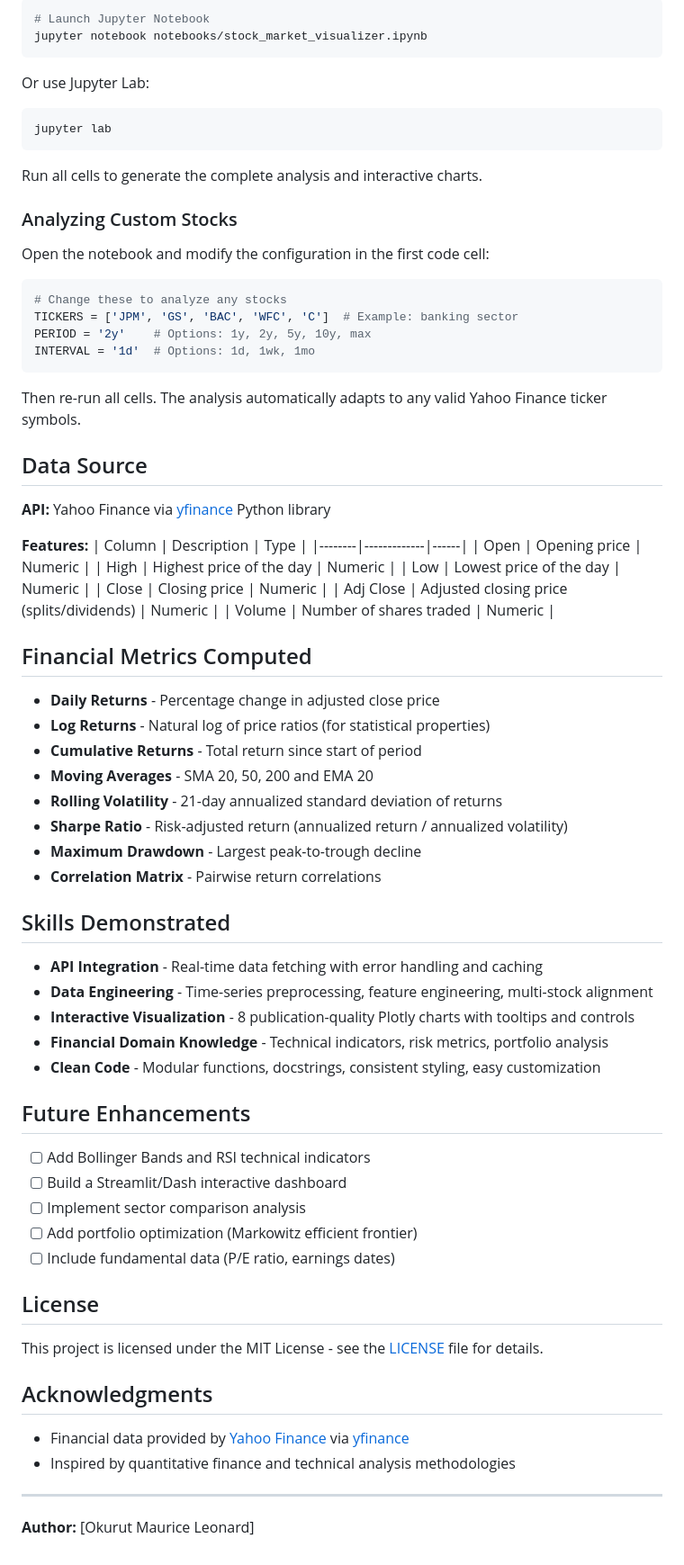
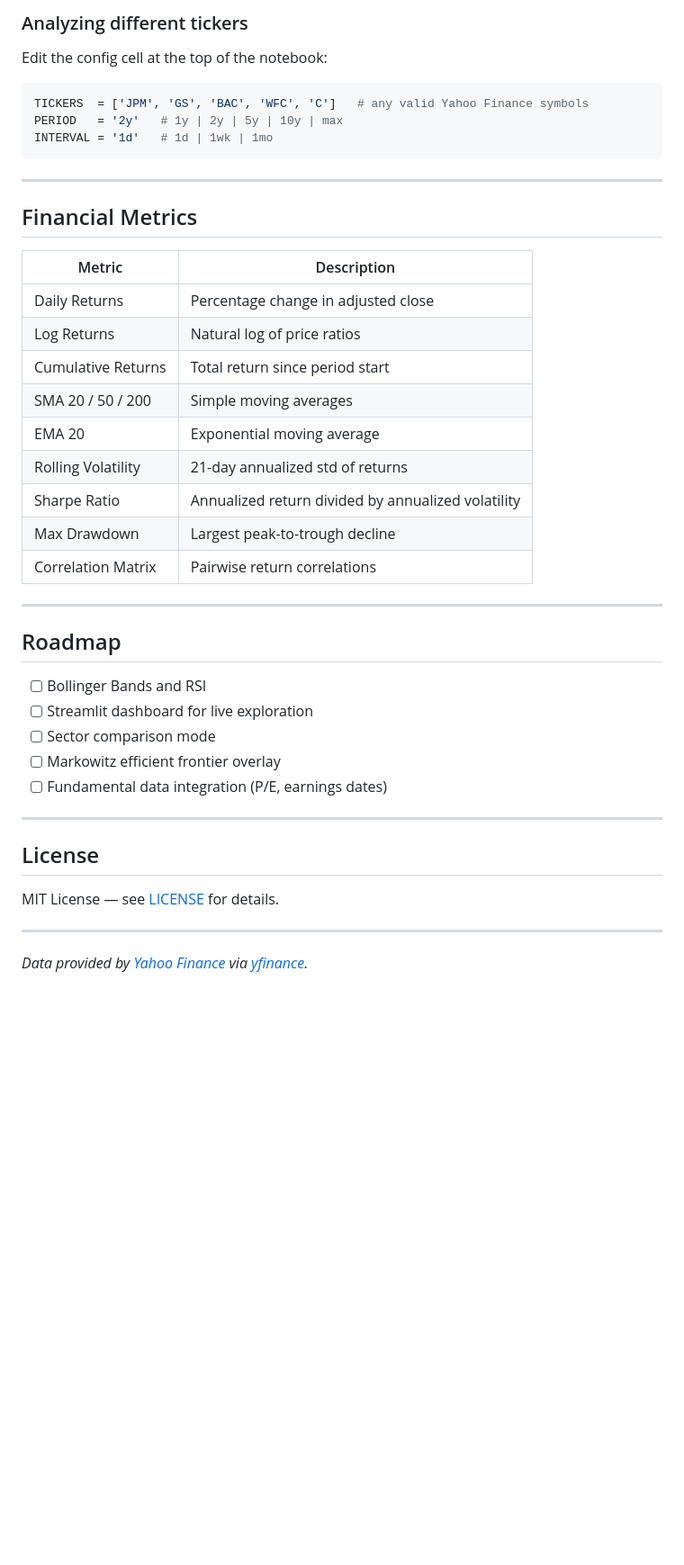
Before and after one commit to Mo-reece/stock-market-visualizer, a Markdown page: README.md, the part around one of its changes. Shown at 90% size. Drawn GitHub-style; blank space fills up the shorter version.

````diff
--- a/README.md
+++ b/README.md
@@ -82,79 +82,46 @@ pip install -r requirements.txt
 
-```bash
-# Launch Jupyter Notebook
-jupyter notebook notebooks/stock_market_visualizer.ipynb
+### Analyzing different tickers
+
+Edit the config cell at the top of the notebook:
+
+```python
+TICKERS  = ['JPM', 'GS', 'BAC', 'WFC', 'C']   # any valid Yahoo Finance symbols
+PERIOD   = '2y'   # 1y | 2y | 5y | 10y | max
+INTERVAL = '1d'   # 1d | 1wk | 1mo
 ```
 
-Or use Jupyter Lab:
-```bash
-jupyter lab
-```
+---
 
-Run all cells to generate the complete analysis and interactive charts.
+## Financial Metrics
 
-### Analyzing Custom Stocks
+| Metric | Description |
+|--------|-------------|
+| Daily Returns | Percentage change in adjusted close |
+| Log Returns | Natural log of price ratios |
+| Cumulative Returns | Total return since period start |
+| SMA 20 / 50 / 200 | Simple moving averages |
+| EMA 20 | Exponential moving average |
+| Rolling Volatility | 21-day annualized std of returns |
+| Sharpe Ratio | Annualized return divided by annualized volatility |
+| Max Drawdown | Largest peak-to-trough decline |
+| Correlation Matrix | Pairwise return correlations |
 
-Open the notebook and modify the configuration in the first code cell:
+---
 
-```python
-# Change these to analyze any stocks
-TICKERS = ['JPM', 'GS', 'BAC', 'WFC', 'C']  # Example: banking sector
-PERIOD = '2y'    # Options: 1y, 2y, 5y, 10y, max
-INTERVAL = '1d'  # Options: 1d, 1wk, 1mo
-```
+## Roadmap
 
-Then re-run all cells. The analysis automatically adapts to any valid Yahoo Finance ticker symbols.
+- [ ] Bollinger Bands and RSI
+- [ ] Streamlit dashboard for live exploration
+- [ ] Sector comparison mode
+- [ ] Markowitz efficient frontier overlay
+- [ ] Fundamental data integration (P/E, earnings dates)
 
-## Data Source
-
-**API:** Yahoo Finance via [yfinance](https://github.com/ranaroussi/yfinance) Python library
-
-**Features:**
-| Column | Description | Type |
-|--------|-------------|------|
-| Open | Opening price | Numeric |
-| High | Highest price of the day | Numeric |
-| Low | Lowest price of the day | Numeric |
-| Close | Closing price | Numeric |
-| Adj Close | Adjusted closing price (splits/dividends) | Numeric |
-| Volume | Number of shares traded | Numeric |
-
-## Financial Metrics Computed
-
-- **Daily Returns** - Percentage change in adjusted close price
-- **Log Returns** - Natural log of price ratios (for statistical properties)
-- **Cumulative Returns** - Total return since start of period
-- **Moving Averages** - SMA 20, 50, 200 and EMA 20
-- **Rolling Volatility** - 21-day annualized standard deviation of returns
-- **Sharpe Ratio** - Risk-adjusted return (annualized return / annualized volatility)
-- **Maximum Drawdown** - Largest peak-to-trough decline
-- **Correlation Matrix** - Pairwise return correlations
-
-## Skills Demonstrated
-
-- **API Integration** - Real-time data fetching with error handling and caching
-- **Data Engineering** - Time-series preprocessing, feature engineering, multi-stock alignment
-- **Interactive Visualization** - 8 publication-quality Plotly charts with tooltips and controls
-- **Financial Domain Knowledge** - Technical indicators, risk metrics, portfolio analysis
-- **Clean Code** - Modular functions, docstrings, consistent styling, easy customization
-
-## Future Enhancements
-
-- [ ] Add Bollinger Bands and RSI technical indicators
-- [ ] Build a Streamlit/Dash interactive dashboard
-- [ ] Implement sector comparison analysis
-- [ ] Add portfolio optimization (Markowitz efficient frontier)
-- [ ] Include fundamental data (P/E ratio, earnings dates)
+---
 
 ## License
 
-This project is licensed under the MIT License - see the [LICENSE](LICENSE) file for details.
-
-## Acknowledgments
-
-- Financial data provided by [Yahoo Finance](https://finance.yahoo.com/) via [yfinance](https://github.com/ranaroussi/yfinance)
-- Inspired by quantitative finance and technical analysis methodologies
+MIT License — see [LICENSE](LICENSE) for details.
 
 ---
 
-**Author:** [Okurut Maurice Leonard]
+*Data provided by [Yahoo Finance](https://finance.yahoo.com/) via [yfinance](https://github.com/ranaroussi/yfinance).*
````
Also changed, not shown: other parts of README.md (+49 -49 lines).
